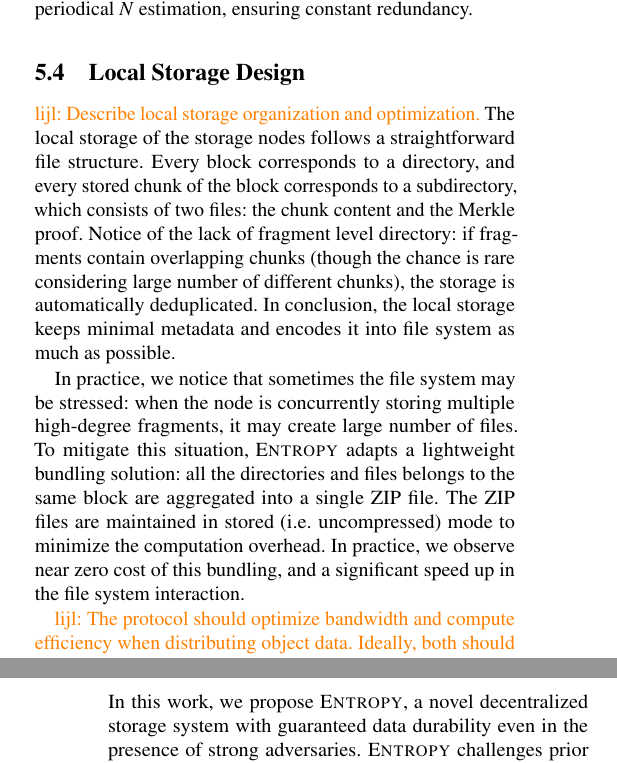
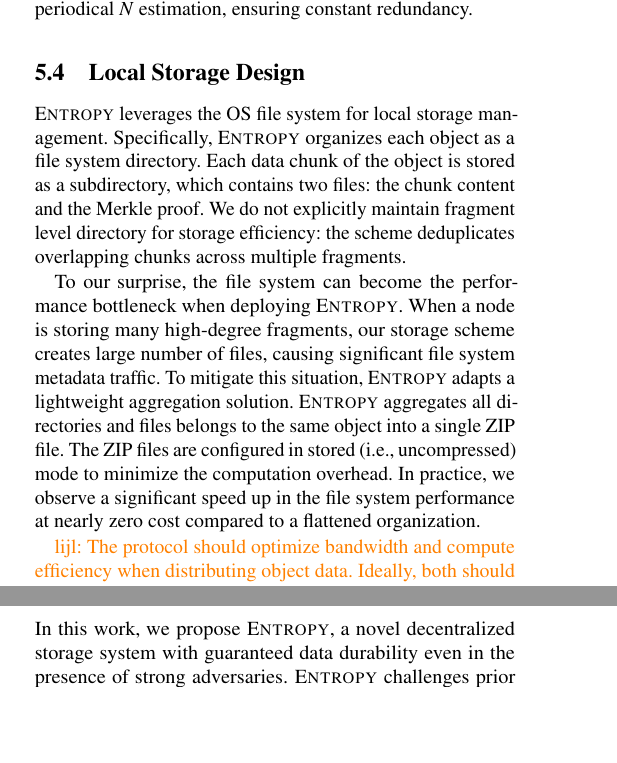
Before and after one commit to sgdxbc/dddht-paper, a LaTeX document (paper.tex, which reads sections/protocol.tex): two parts of the columns of pages 9 and 11 of 15 before the commit and two parts of the columns of pages 9 and 10 of 15 after it, joined at a grey line, cut so that both start at the same text, the shorter picture padded with empty space. Compiled offline with pdfLaTeX; a LaTeX package or settings file that is missing is left out.

Commit message:
protocol: 5.4 updates

```diff
--- a/sections/protocol.tex
+++ b/sections/protocol.tex
@@ -263,16 +263,18 @@ When scaling up, the unnecessary fragments are discarded during periodical $N$ e
 \subsection{Local Storage Design}
 \label{sec:optz:local}
 
-\lijl{Describe local storage organization and optimization.}
-The local storage of the storage nodes follows a straightforward file structure.
-Every block corresponds to a directory, and every stored chunk of the block corresponds to a subdirectory, which consists of two files: the chunk content and the Merkle proof.
-Notice of the lack of fragment level directory: if fragments contain overlapping chunks (though the chance is rare considering large number of different chunks), the storage is automatically deduplicated.
-In conclusion, the local storage keeps minimal metadata and encodes it into file system as much as possible.
+\sys leverages the OS file system for local storage management.
+Specifically, \sys organizes each object as a file system directory.
+Each data chunk of the object is stored as a subdirectory, which contains two files: the chunk content and the Merkle proof.
+We do not explicitly maintain fragment level directory for storage efficiency:
+the scheme deduplicates overlapping chunks across multiple fragments.
 
-In practice, we notice that sometimes the file system may be stressed: when the node is concurrently storing multiple high-degree fragments, it may create large number of files.
-To mitigate this situation, \sys adapts a lightweight bundling solution: all the directories and files belongs to the same block are aggregated into a single ZIP file.
-The ZIP files are maintained in stored (\ie uncompressed) mode to minimize the computation overhead.
-In practice, we observe near zero cost of this bundling, and a significant speed up in the file system interaction.
+To our surprise, the file system can become the performance bottleneck when deploying \sys.
+When a node is storing many high-degree fragments, our storage scheme creates large number of files, causing significant file system metadata traffic.
+To mitigate this situation, \sys adapts a lightweight aggregation solution.
+\sys aggregates all directories and files belongs to the same object into a single ZIP file.
+The ZIP files are configured in stored (\ie, uncompressed) mode to minimize the computation overhead.
+In practice, we observe a significant speed up in the file system performance at nearly zero cost compared to a flattened organization.
 
 \lijl{The protocol should optimize bandwidth and compute efficiency when distributing object data.
 Ideally, both should be fully distributed across the network, with minimum redundancy involved.}
```
